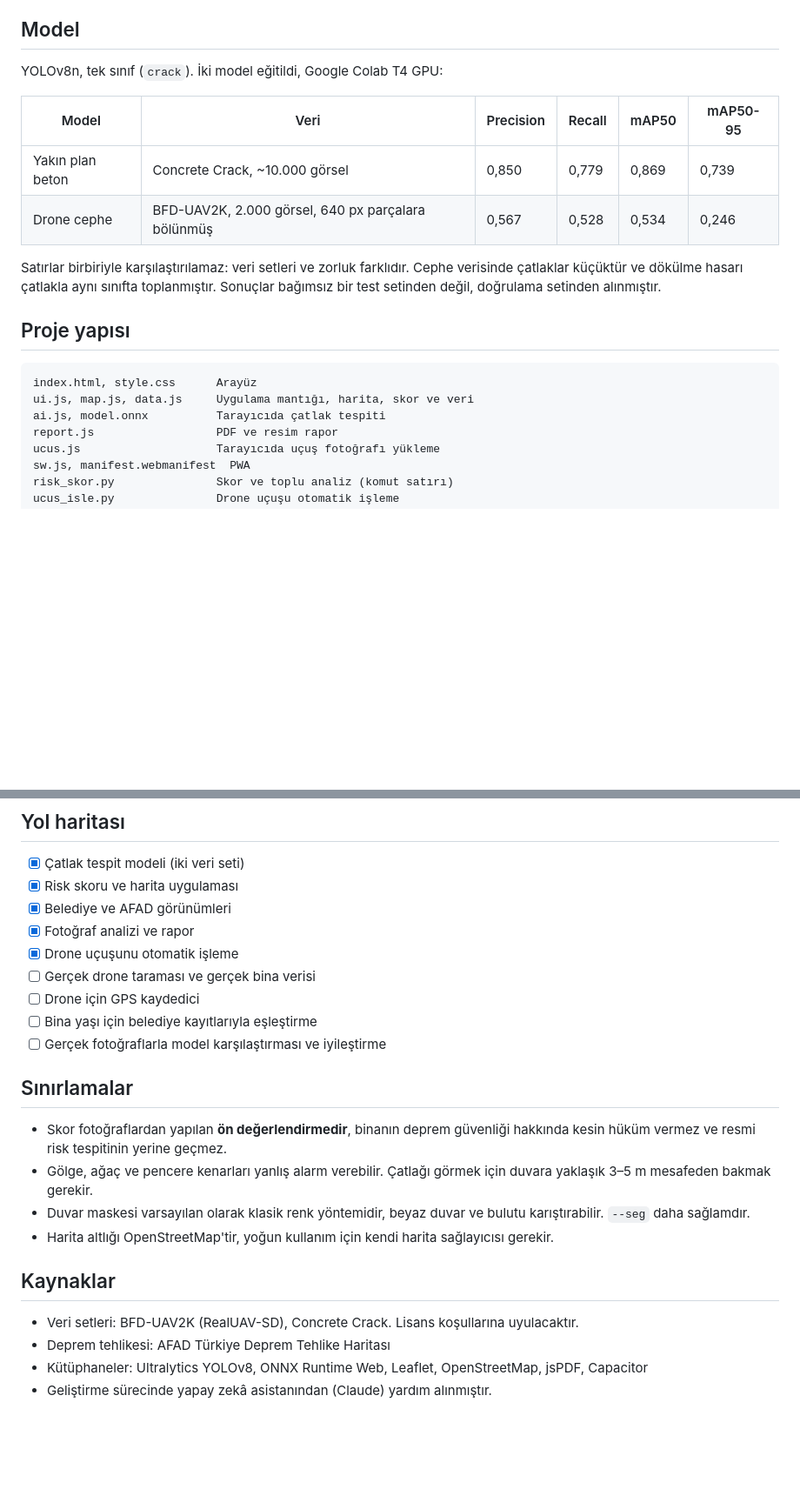
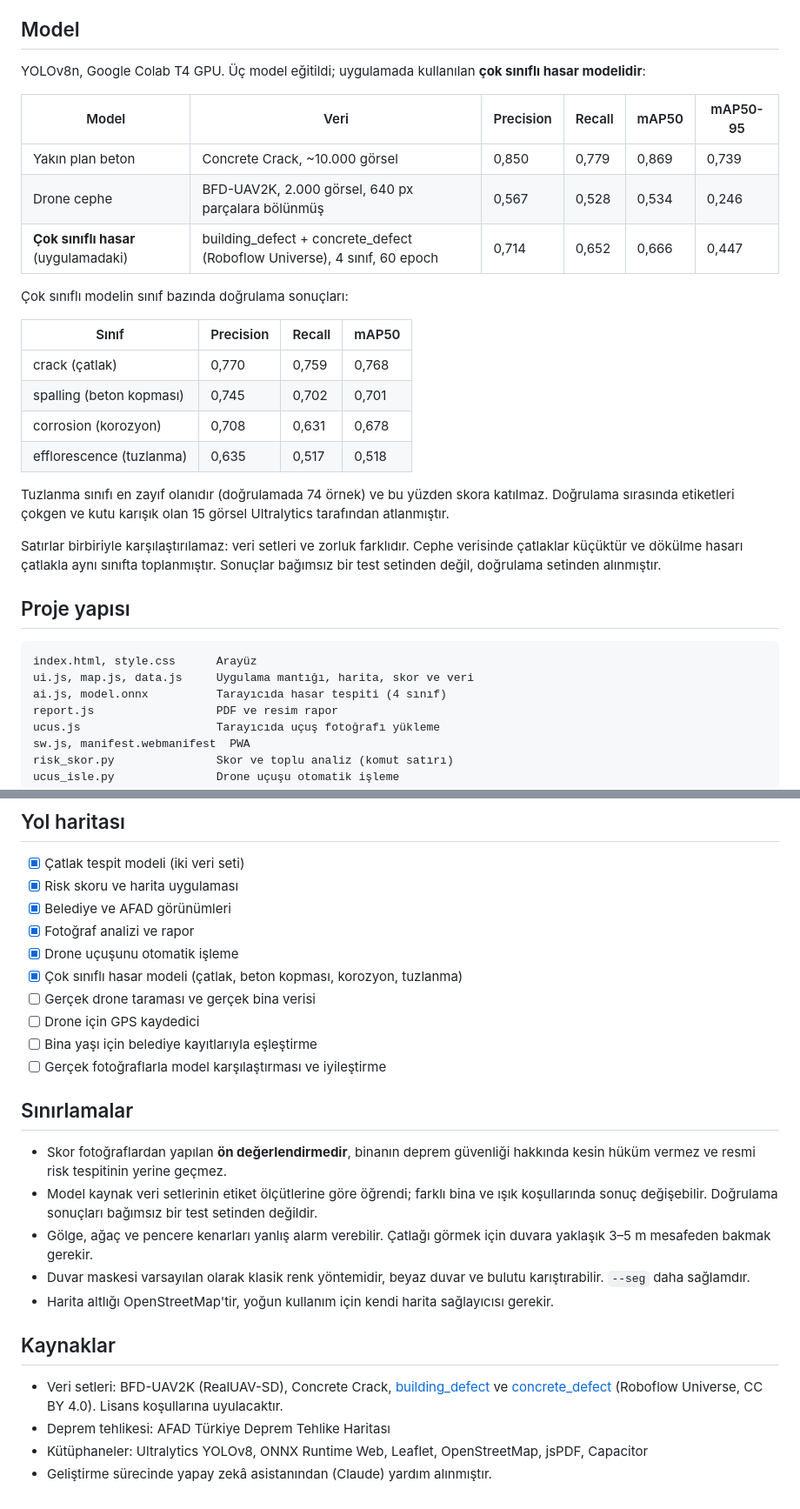
Before and after one commit to FeyzaDedeoluk/risktaki-bina, a Markdown page: README.md, 2 parts joined by grey strips. Shown at 87% size. Drawn GitHub-style; blank space fills up the shorter version.

````diff
--- a/README.md
+++ b/README.md
@@ -125,12 +125,24 @@ YOLO('best.pt').export(format='onnx', imgsz=640, simplify=False, opset=12)
 
 ## Model
 
-YOLOv8n, tek sınıf (`crack`). İki model eğitildi, Google Colab T4 GPU:
+YOLOv8n, Google Colab T4 GPU. Üç model eğitildi; uygulamada kullanılan **çok sınıflı hasar modelidir**:
 
 | Model | Veri | Precision | Recall | mAP50 | mAP50-95 |
 |---|---|---|---|---|---|
 | Yakın plan beton | Concrete Crack, ~10.000 görsel | 0,850 | 0,779 | 0,869 | 0,739 |
 | Drone cephe | BFD-UAV2K, 2.000 görsel, 640 px parçalara bölünmüş | 0,567 | 0,528 | 0,534 | 0,246 |
+| **Çok sınıflı hasar** (uygulamadaki) | building_defect + concrete_defect (Roboflow Universe), 4 sınıf, 60 epoch | 0,714 | 0,652 | 0,666 | 0,447 |
+
+Çok sınıflı modelin sınıf bazında doğrulama sonuçları:
+
+| Sınıf | Precision | Recall | mAP50 |
+|---|---|---|---|
+| crack (çatlak) | 0,770 | 0,759 | 0,768 |
+| spalling (beton kopması) | 0,745 | 0,702 | 0,701 |
+| corrosion (korozyon) | 0,708 | 0,631 | 0,678 |
+| efflorescence (tuzlanma) | 0,635 | 0,517 | 0,518 |
+
+Tuzlanma sınıfı en zayıf olanıdır (doğrulamada 74 örnek) ve bu yüzden skora katılmaz. Doğrulama sırasında etiketleri çokgen ve kutu karışık olan 15 görsel Ultralytics tarafından atlanmıştır.
 
 Satırlar birbiriyle karşılaştırılamaz: veri setleri ve zorluk farklıdır. Cephe verisinde çatlaklar küçüktür ve dökülme hasarı çatlakla aynı sınıfta toplanmıştır. Sonuçlar bağımsız bir test setinden değil, doğrulama setinden alınmıştır.
 
@@ -139,7 +151,7 @@ Satırlar birbiriyle karşılaştırılamaz: veri setleri ve zorluk farklıdır.
 ```
 index.html, style.css      Arayüz
 ui.js, map.js, data.js     Uygulama mantığı, harita, skor ve veri
-ai.js, model.onnx          Tarayıcıda çatlak tespiti
+ai.js, model.onnx          Tarayıcıda hasar tespiti (4 sınıf)
 report.js                  PDF ve resim rapor
 ucus.js                    Tarayıcıda uçuş fotoğrafı yükleme
 sw.js, manifest.webmanifest  PWA
@@ -156,6 +168,7 @@ requirements.txt           Python bağımlılıkları
 - [x] Belediye ve AFAD görünümleri
 - [x] Fotoğraf analizi ve rapor
 - [x] Drone uçuşunu otomatik işleme
+- [x] Çok sınıflı hasar modeli (çatlak, beton kopması, korozyon, tuzlanma)
 - [ ] Gerçek drone taraması ve gerçek bina verisi
 - [ ] Drone için GPS kaydedici
 - [ ] Bina yaşı için belediye kayıtlarıyla eşleştirme
@@ -164,13 +177,14 @@ requirements.txt           Python bağımlılıkları
 ## Sınırlamalar
 
 - Skor fotoğraflardan yapılan **ön değerlendirmedir**, binanın deprem güvenliği hakkında kesin hüküm vermez ve resmi risk tespitinin yerine geçmez.
+- Model kaynak veri setlerinin etiket ölçütlerine göre öğrendi; farklı bina ve ışık koşullarında sonuç değişebilir. Doğrulama sonuçları bağımsız bir test setinden değildir.
 - Gölge, ağaç ve pencere kenarları yanlış alarm verebilir. Çatlağı görmek için duvara yaklaşık 3–5 m mesafeden bakmak gerekir.
 - Duvar maskesi varsayılan olarak klasik renk yöntemidir, beyaz duvar ve bulutu karıştırabilir. `--seg` daha sağlamdır.
 - Harita altlığı OpenStreetMap'tir, yoğun kullanım için kendi harita sağlayıcısı gerekir.
 
 ## Kaynaklar
 
-- Veri setleri: BFD-UAV2K (RealUAV-SD), Concrete Crack. Lisans koşullarına uyulacaktır.
+- Veri setleri: BFD-UAV2K (RealUAV-SD), Concrete Crack, [building_defect](https://universe.roboflow.com/jq3/building_defect) ve [concrete_defect](https://universe.roboflow.com/new-workspace-yur70/concrete_defect) (Roboflow Universe, CC BY 4.0). Lisans koşullarına uyulacaktır.
 - Deprem tehlikesi: AFAD Türkiye Deprem Tehlike Haritası
 - Kütüphaneler: Ultralytics YOLOv8, ONNX Runtime Web, Leaflet, OpenStreetMap, jsPDF, Capacitor
 - Geliştirme sürecinde yapay zekâ asistanından (Claude) yardım alınmıştır.
````
Also changed, not shown: other parts of README.md (+8 -8 lines).
